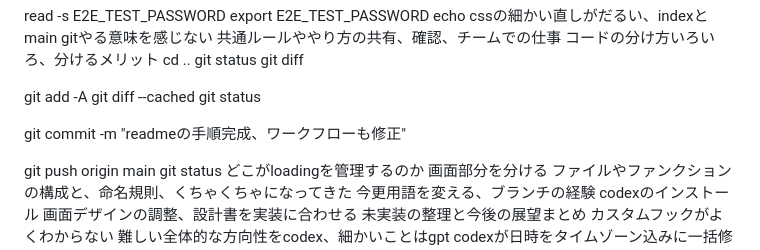
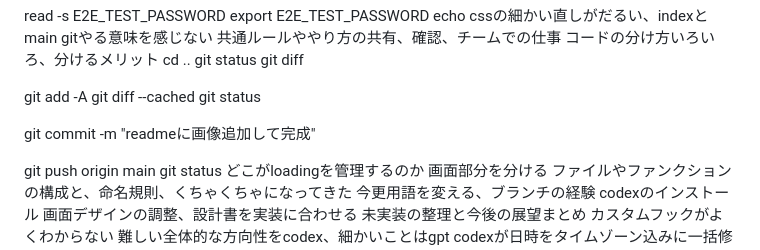
Before and after one commit to tarny778/inquiry-management, a Markdown page: docs/気づき.md, the part around the change. GitHub-like rendering.

```diff
--- a/docs/気づき.md
+++ b/docs/気づき.md
@@ -40,7 +40,7 @@ git add -A
 git diff --cached
 git status
 
-git commit -m "readmeの手順完成、ワークフローも修正"
+git commit -m "readmeに画像追加して完成"
 
 git push origin main
 git status
```
Also changed, not shown: readme.md (+22 -0 lines), docs/images/101inquiry-detail.png (added), docs/images/102inquiry-list.png (added), docs/images/201investigaton-detail.png (added), docs/images/202investigation-list.png (added), docs/images/401login.png (added), 2 other files.
